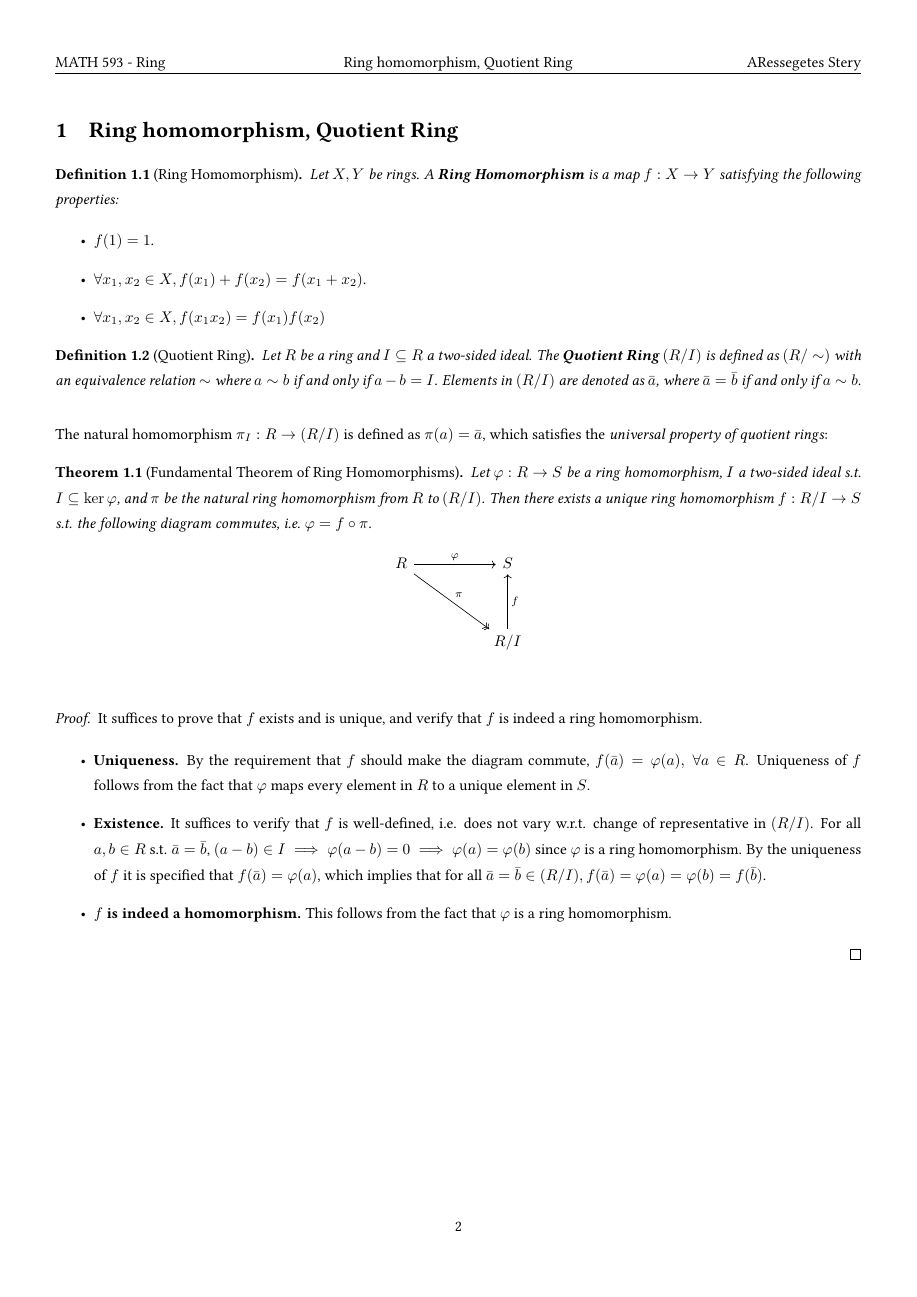
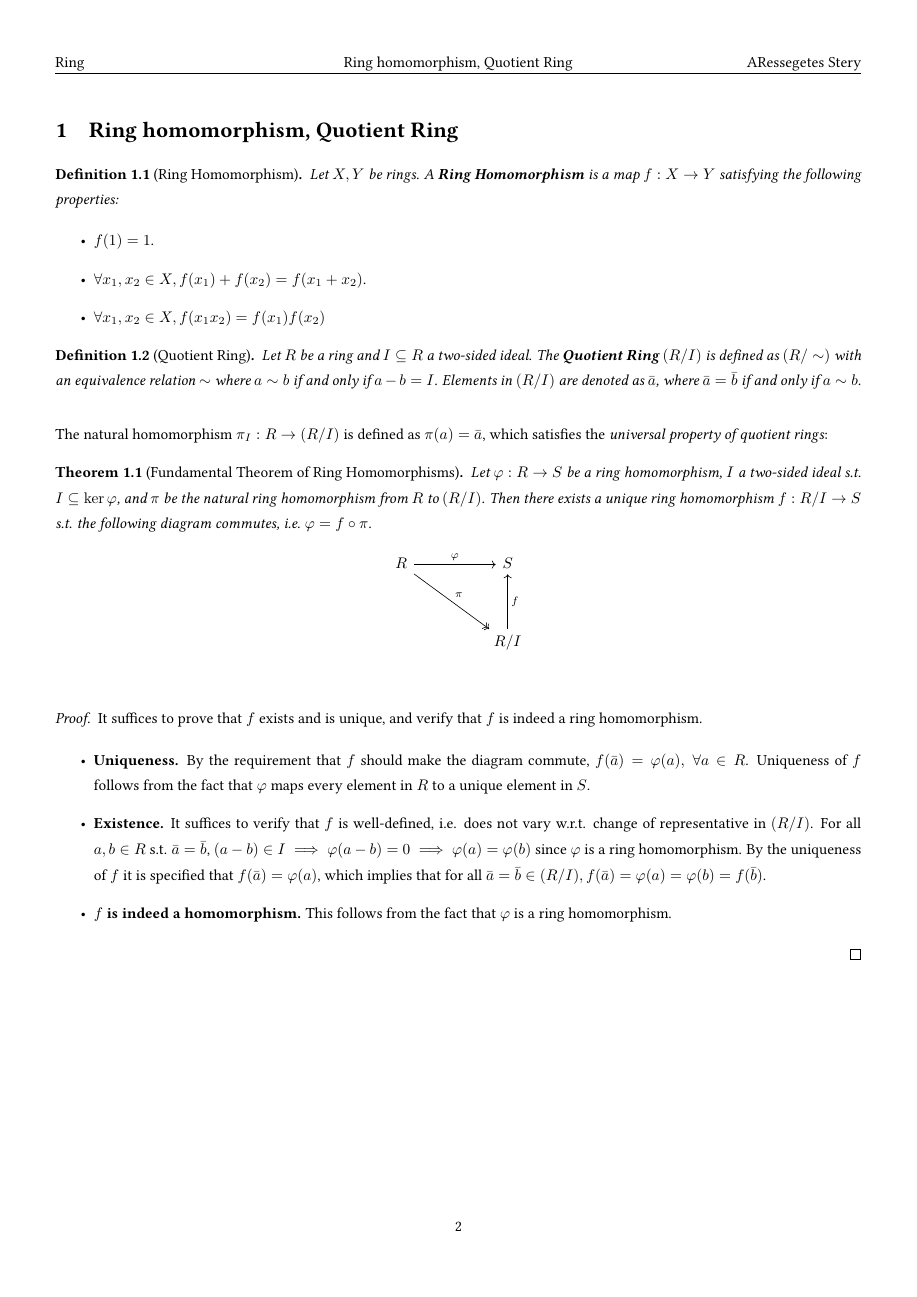
Before and after one commit to ARessegetesStery/MATH593-Notes, a LaTeX document (c1/c1.tex, which reads refalg.sty): page 2 of 13. Compiled offline with pdfLaTeX.

Commit message:
[Chore] Remove premix in left header

```diff
--- a/refalg.sty
+++ b/refalg.sty
@@ -143,16 +143,16 @@
     \rhead{#3}
 }
 
-\def\Makepagesectionhead#1#2{
-    \title{\vspace{-1.5cm} #1}
-    \author{#2}
+\def\Makepagesectionhead#1#2#3{
+    \title{\vspace{-1.5cm} #1 - #2}
+    \author{#3}
     \date{\today}\maketitle
     \pagestyle{fancy}
     \setlength{\parskip}{1em}
     \setlength{\parindent}{0em}
-    \lhead{#1}
+    \lhead{#2}
     \chead{\leftmark}
-    \rhead{#2}
+    \rhead{#3}
 }
 
 \pagestyle{fancy}
```
Also changed, not shown: c1/c1.tex (+1 -1 lines), c2/c2.tex (+1 -1 lines), c3/c3.tex (+1 -1 lines), c4/c4.tex (+1 -1 lines), c5/c5.tex (+1 -1 lines), c1/c1.pdf, c2/c2.pdf, c3/c3.pdf, c4/c4.pdf, c5/c5.pdf.
